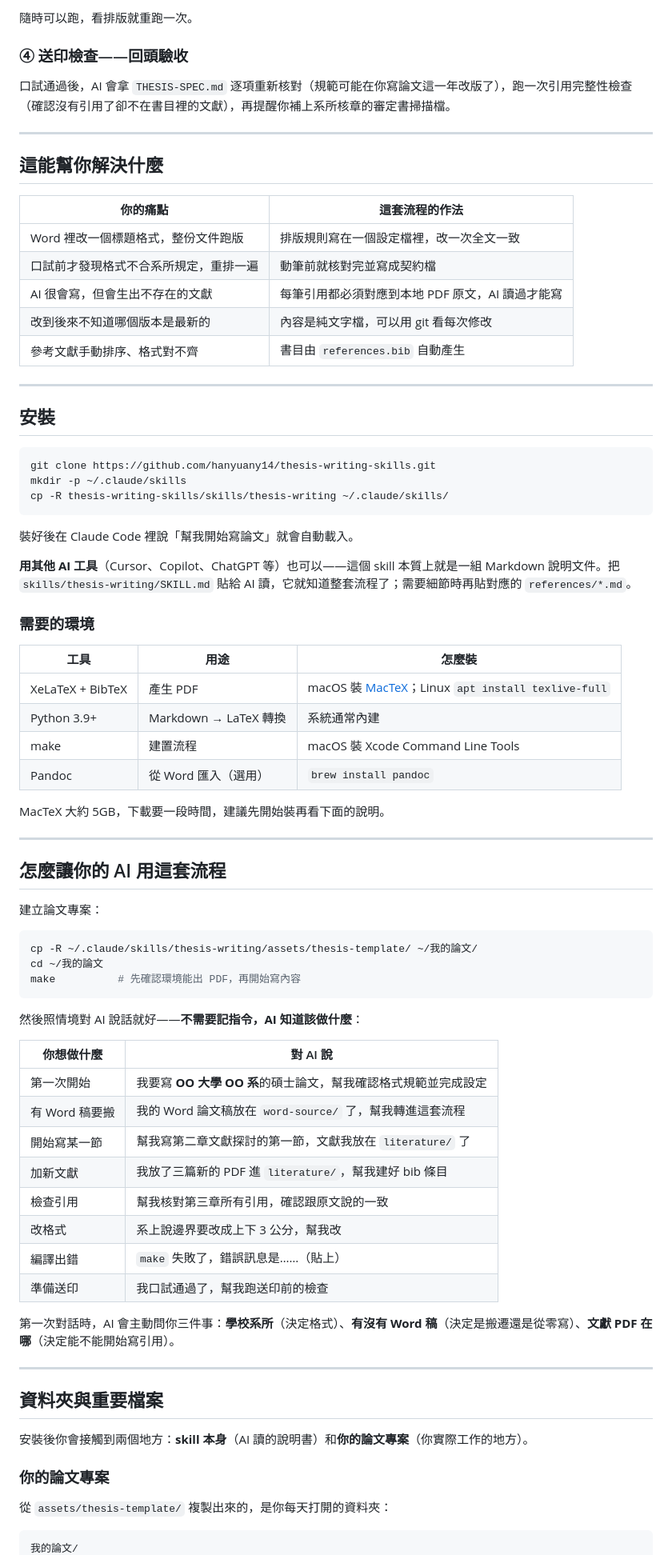
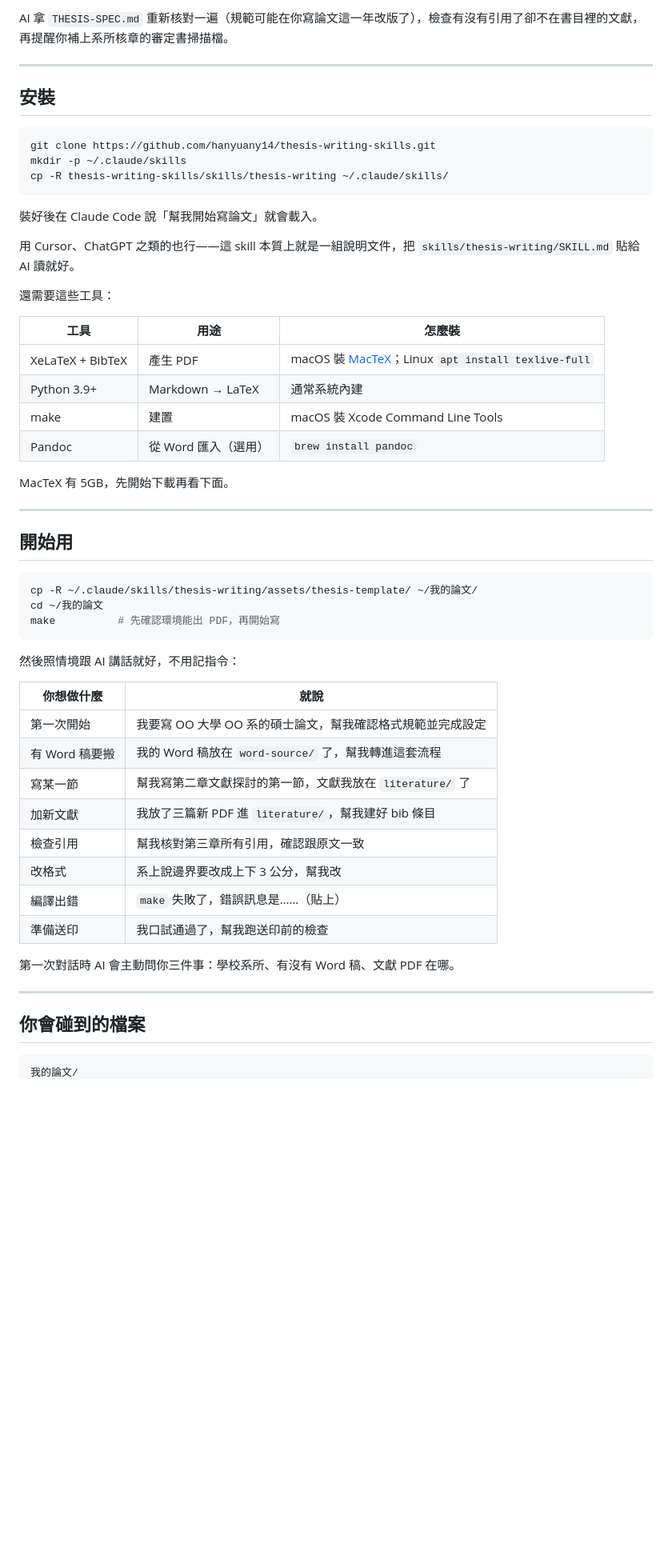
Before and after one commit to hanyuany14/thesis-writing-skills, a Markdown page: README.md, the part around one of its changes. Shown at 80% size. Drawn GitHub-style; blank space fills up the shorter version.

Commit message:
Make README shorter and more conversational
改用口語敘述取代表格轟炸，砍掉與開頭重複的「解決什麼」段落與
四階段總覽表（原本表格與逐段說明講了兩次同一件事），檔案結構
只列使用者真正會碰到的，其餘一句話帶過。

Co-Authored-By: Claude Opus 5 <noreply@anthropic.com>

````diff
--- a/README.md
+++ b/README.md
@@ -61,21 +42,5 @@ make
 
-隨時可以跑，看排版就重跑一次。
-
-### ④ 送印檢查——回頭驗收
-
-口試通過後，AI 會拿 `THESIS-SPEC.md` 逐項重新核對（規範可能在你寫論文這一年改版了），跑一次引用完整性檢查（確認沒有引用了卻不在書目裡的文獻），再提醒你補上系所核章的審定書掃描檔。
-
----
-
-## 這能幫你解決什麼
-
-| 你的痛點 | 這套流程的作法 |
-| --- | --- |
-| Word 裡改一個標題格式，整份文件跑版 | 排版規則寫在一個設定檔裡，改一次全文一致 |
-| 口試前才發現格式不合系所規定，重排一遍 | 動筆前就核對完並寫成契約檔 |
-| AI 很會寫，但會生出不存在的文獻 | 每筆引用都必須對應到本地 PDF 原文，AI 讀過才能寫 |
-| 改到後來不知道哪個版本是最新的 | 內容是純文字檔，可以用 git 看每次修改 |
-| 參考文獻手動排序、格式對不齊 | 書目由 `references.bib` 自動產生 |
+AI 拿 `THESIS-SPEC.md` 重新核對一遍（規範可能在你寫論文這一年改版了），檢查有沒有引用了卻不在書目裡的文獻，再提醒你補上系所核章的審定書掃描檔。
 
 ---
 
@@ -87,57 +52,49 @@ mkdir -p ~/.claude/skills
 cp -R thesis-writing-skills/skills/thesis-writing ~/.claude/skills/
 ```
 
-裝好後在 Claude Code 裡說「幫我開始寫論文」就會自動載入。
+裝好後在 Claude Code 說「幫我開始寫論文」就會載入。
 
-**用其他 AI 工具**（Cursor、Copilot、ChatGPT 等）也可以——這個 skill 本質上就是一組 Markdown 說明文件。把 `skills/thesis-writing/SKILL.md` 貼給 AI 讀，它就知道整套流程了；需要細節時再貼對應的 `references/*.md`。
+用 Cursor、ChatGPT 之類的也行——這 skill 本質上就是一組說明文件，把 `skills/thesis-writing/SKILL.md` 貼給 AI 讀就好。
 
-### 需要的環境
+還需要這些工具：
 
 | 工具 | 用途 | 怎麼裝 |
 | --- | --- | --- |
 | XeLaTeX + BibTeX | 產生 PDF | macOS 裝 [MacTeX](https://tug.org/mactex/)；Linux `apt install texlive-full` |
-| Python 3.9+ | Markdown → LaTeX 轉換 | 系統通常內建 |
-| make | 建置流程 | macOS 裝 Xcode Command Line Tools |
+| Python 3.9+ | Markdown → LaTeX | 通常系統內建 |
+| make | 建置 | macOS 裝 Xcode Command Line Tools |
 | Pandoc | 從 Word 匯入（選用） | `brew install pandoc` |
 
-MacTeX 大約 5GB，下載要一段時間，建議先開始裝再看下面的說明。
+MacTeX 有 5GB，先開始下載再看下面。
 
 ---
 
-## 怎麼讓你的 AI 用這套流程
-
-建立論文專案：
+## 開始用
 
 ```bash
 cp -R ~/.claude/skills/thesis-writing/assets/thesis-template/ ~/我的論文/
 cd ~/我的論文
-make          # 先確認環境能出 PDF，再開始寫內容
+make          # 先確認環境能出 PDF，再開始寫
 ```
 
-然後照情境對 AI 說話就好——**不需要記指令，AI 知道該做什麼**：
+然後照情境跟 AI 講話就好，不用記指令：
 
-| 你想做什麼 | 對 AI 說 |
+| 你想做什麼 | 就說 |
 | --- | --- |
-| 第一次開始 | 我要寫 **OO 大學 OO 系**的碩士論文，幫我確認格式規範並完成設定 |
-| 有 Word 稿要搬 | 我的 Word 論文稿放在 `word-source/` 了，幫我轉進這套流程 |
-| 開始寫某一節 | 幫我寫第二章文獻探討的第一節，文獻我放在 `literature/` 了 |
-| 加新文獻 | 我放了三篇新的 PDF 進 `literature/`，幫我建好 bib 條目 |
-| 檢查引用 | 幫我核對第三章所有引用，確認跟原文說的一致 |
+| 第一次開始 | 我要寫 OO 大學 OO 系的碩士論文，幫我確認格式規範並完成設定 |
+| 有 Word 稿要搬 | 我的 Word 稿放在 `word-source/` 了，幫我轉進這套流程 |
+| 寫某一節 | 幫我寫第二章文獻探討的第一節，文獻我放在 `literature/` 了 |
+| 加新文獻 | 我放了三篇新 PDF 進 `literature/`，幫我建好 bib 條目 |
+| 檢查引用 | 幫我核對第三章所有引用，確認跟原文一致 |
 | 改格式 | 系上說邊界要改成上下 3 公分，幫我改 |
 | 編譯出錯 | `make` 失敗了，錯誤訊息是……（貼上） |
 | 準備送印 | 我口試通過了，幫我跑送印前的檢查 |
 
-第一次對話時，AI 會主動問你三件事：**學校系所**（決定格式）、**有沒有 Word 稿**（決定是搬遷還是從零寫）、**文獻 PDF 在哪**（決定能不能開始寫引用）。
+第一次對話時 AI 會主動問你三件事：學校系所、有沒有 Word 稿、文獻 PDF 在哪。
 
 ---
 
-## 資料夾與重要檔案
-
-安裝後你會接觸到兩個地方：**skill 本身**（AI 讀的說明書）和**你的論文專案**（你實際工作的地方）。
-
-### 你的論文專案
-
-從 `assets/thesis-template/` 複製出來的，是你每天打開的資料夾：
+## 你會碰到的檔案
 
 ```text
 我的論文/
````
Also changed, not shown: other parts of README.md (+34 -86 lines).
